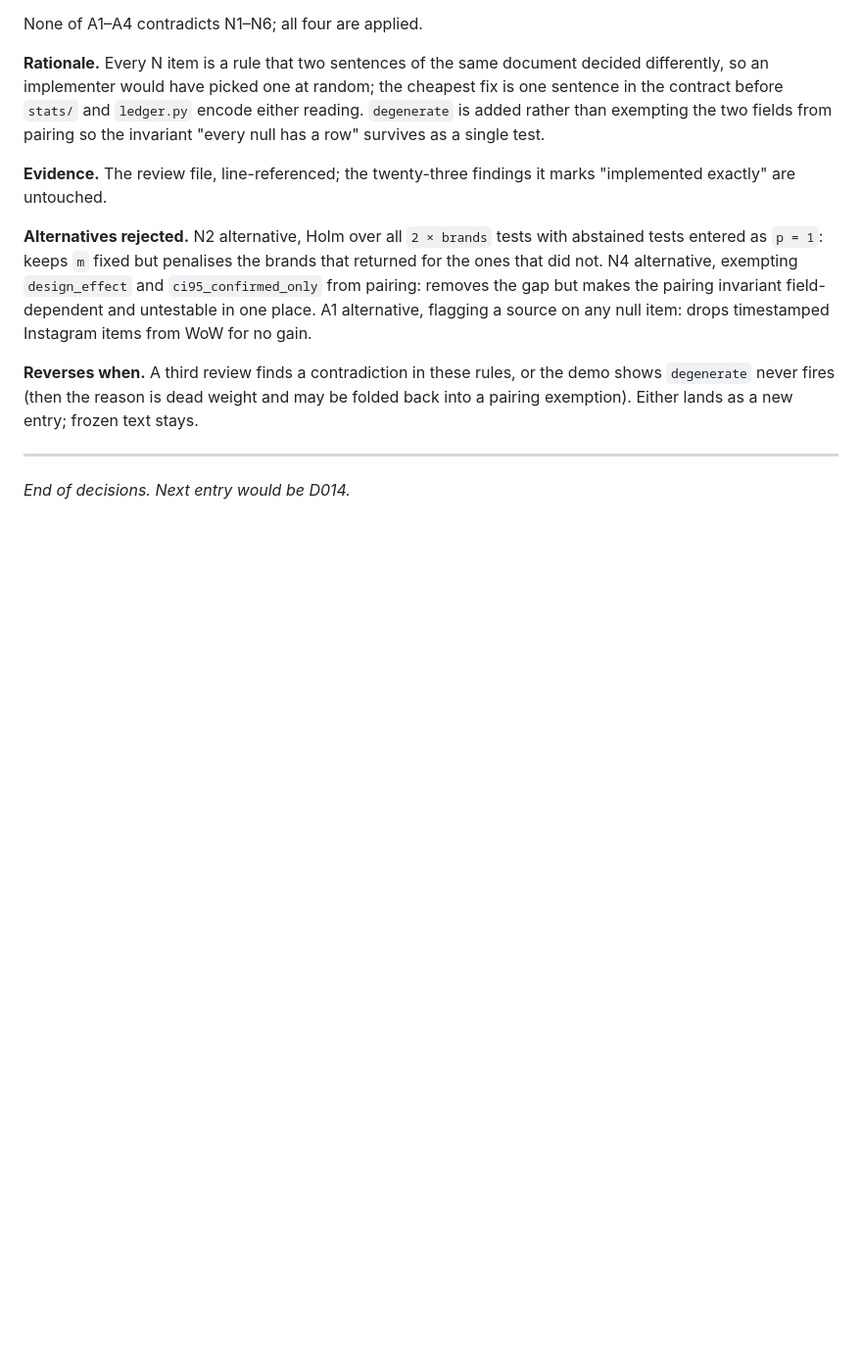
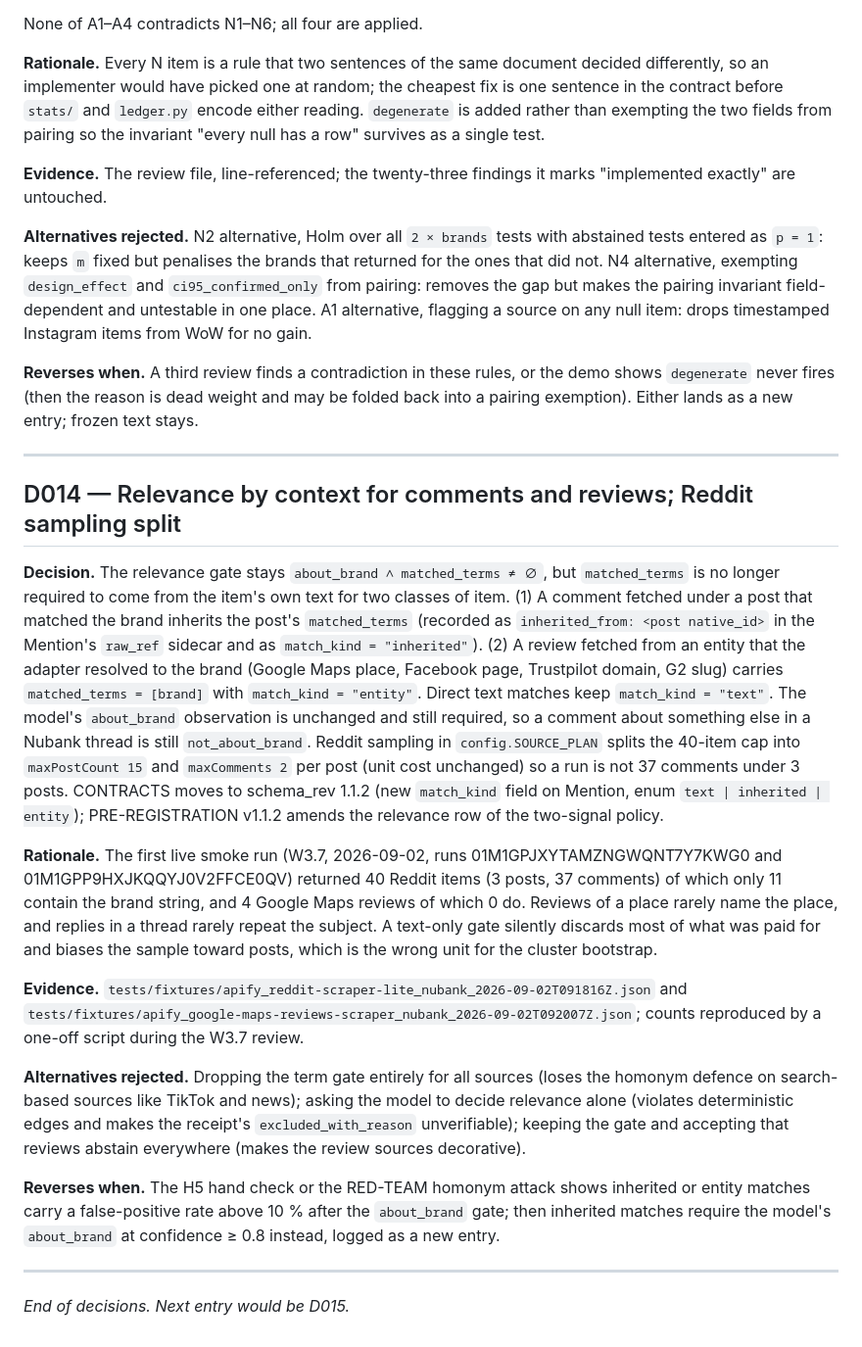
Before and after one commit to caiotheodoro/sonar, a Markdown page: docs/DECISIONS.md, the part around the change. Shown at 98% size. GitHub-like rendering; blank space fills up the shorter version.

Commit message:
D014: relevance by context for comments and reviews; Reddit sampling split

```diff
--- a/docs/DECISIONS.md
+++ b/docs/DECISIONS.md
@@ -567,4 +567,49 @@ frozen text stays.
 
 ---
 
-*End of decisions. Next entry would be D014.*
+## D014 — Relevance by context for comments and reviews; Reddit sampling split
+
+**Decision.** The relevance gate stays `about_brand ∧ matched_terms ≠ ∅`, but
+`matched_terms` is no longer required to come from the item's own text for
+two classes of item. (1) A comment fetched under a post that matched the
+brand inherits the post's `matched_terms` (recorded as `inherited_from:
+<post native_id>` in the Mention's `raw_ref` sidecar and as
+`match_kind = "inherited"`). (2) A review fetched from an entity that the
+adapter resolved to the brand (Google Maps place, Facebook page, Trustpilot
+domain, G2 slug) carries `matched_terms = [brand]` with `match_kind =
+"entity"`. Direct text matches keep `match_kind = "text"`. The model's
+`about_brand` observation is unchanged and still required, so a comment
+about something else in a Nubank thread is still `not_about_brand`. Reddit
+sampling in `config.SOURCE_PLAN` splits the 40-item cap into
+`maxPostCount 15` and `maxComments 2` per post (unit cost unchanged) so a
+run is not 37 comments under 3 posts. CONTRACTS moves to schema_rev 1.1.2
+(new `match_kind` field on Mention, enum `text | inherited | entity`);
+PRE-REGISTRATION v1.1.2 amends the relevance row of the two-signal policy.
+
+**Rationale.** The first live smoke run (W3.7, 2026-09-02, runs
+01M1GPJXYTAMZNGWQNT7Y7KWG0 and 01M1GPP9HXJKQQYJ0V2FFCE0QV) returned 40 Reddit
+items (3 posts, 37 comments) of which only 11 contain the brand string, and
+4 Google Maps reviews of which 0 do. Reviews of a place rarely name the
+place, and replies in a thread rarely repeat the subject. A text-only gate
+silently discards most of what was paid for and biases the sample toward
+posts, which is the wrong unit for the cluster bootstrap.
+
+**Evidence.** `tests/fixtures/apify_reddit-scraper-lite_nubank_2026-09-02T091816Z.json`
+and `tests/fixtures/apify_google-maps-reviews-scraper_nubank_2026-09-02T092007Z.json`;
+counts reproduced by a one-off script during the W3.7 review.
+
+**Alternatives rejected.** Dropping the term gate entirely for all sources
+(loses the homonym defence on search-based sources like TikTok and news);
+asking the model to decide relevance alone (violates deterministic edges
+and makes the receipt's `excluded_with_reason` unverifiable); keeping the
+gate and accepting that reviews abstain everywhere (makes the review
+sources decorative).
+
+**Reverses when.** The H5 hand check or the RED-TEAM homonym attack shows
+inherited or entity matches carry a false-positive rate above 10 % after
+the `about_brand` gate; then inherited matches require the model's
+`about_brand` at confidence ≥ 0.8 instead, logged as a new entry.
+
+---
+
+*End of decisions. Next entry would be D015.*
```
